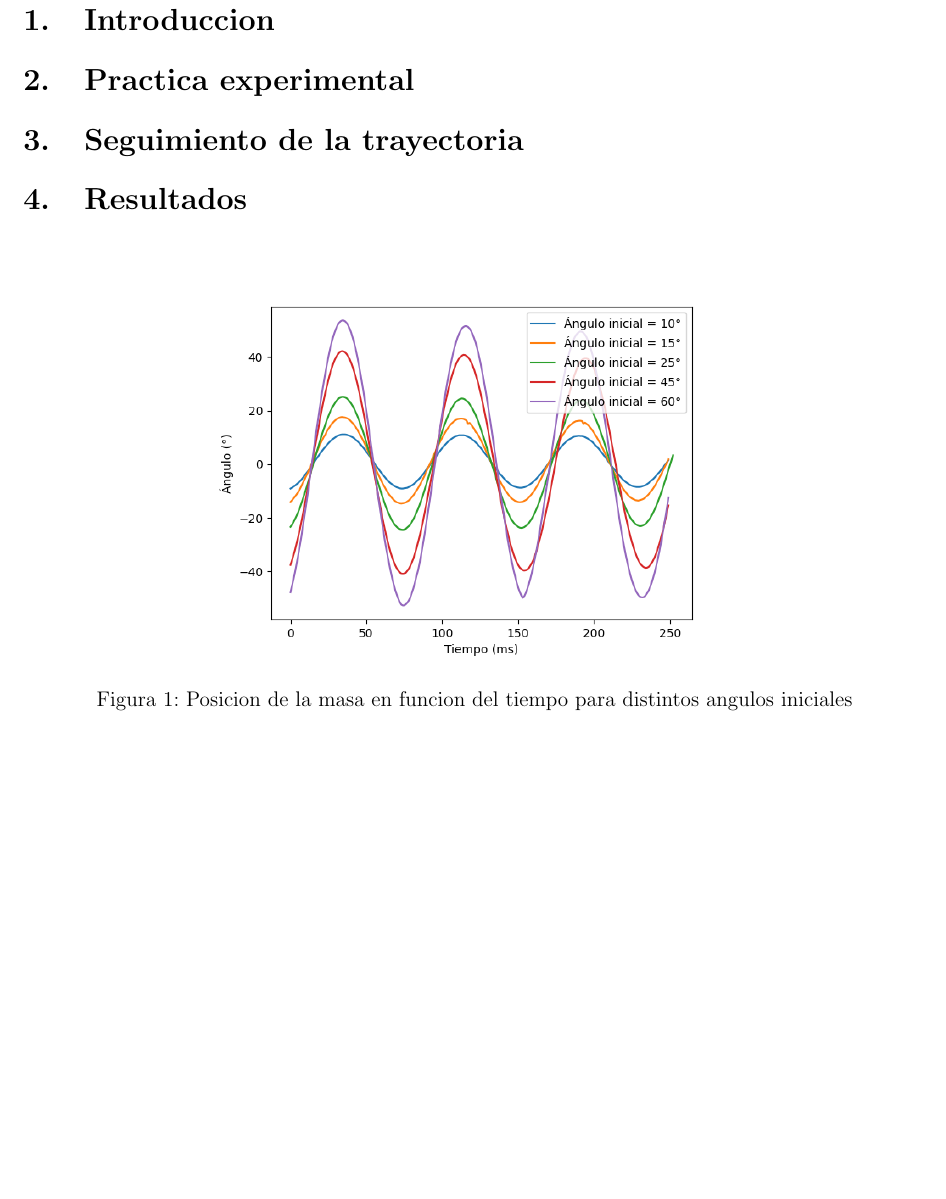
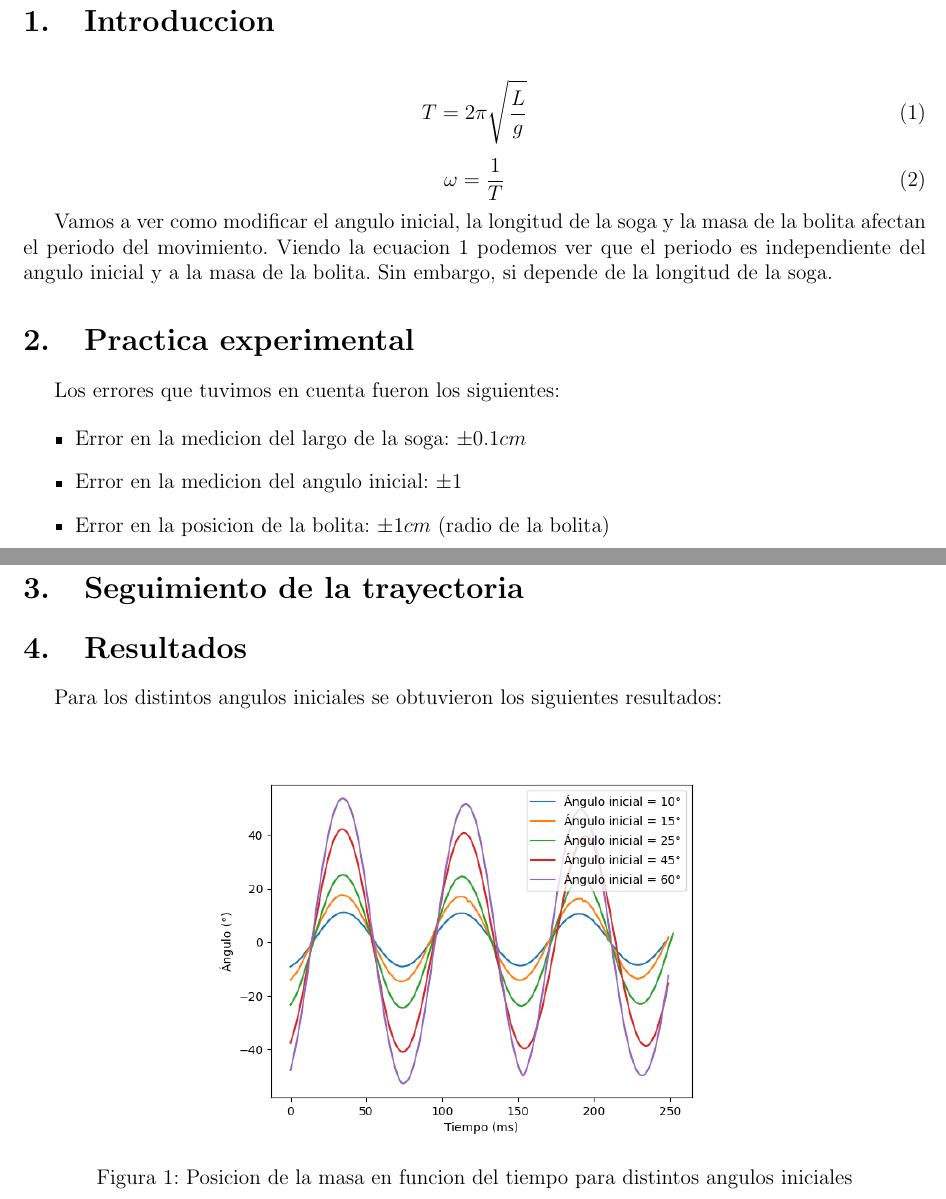
Before and after one commit to FranciscoCarruthers/Fisica-TPs, a LaTeX paper (informe_tp2.tex): part of page 2 of 4 before the commit and two parts of pages 1 and 2 of 4 after it, the two joined at a grey line, cut so that both start at the same text, the shorter picture padded with empty space. Compiled offline with pdfLaTeX.

Commit message:
algunos cambios al informe

```diff
--- a/informe_tp2.tex
+++ b/informe_tp2.tex
@@ -27,14 +27,34 @@
 
 \section{Introduccion}
 
+\begin{equation}
+    T = 2 \pi \sqrt{\frac{L}{g}}
+    \label{eq:periodo}
+\end{equation}
+
+\begin{equation}
+    \omega = \frac{1}{T}
+    \label{eq:omega}
+\end{equation}
+
+Vamos a ver como modificar el angulo inicial, la longitud de la soga y la masa de la bolita afectan el periodo del movimiento. Viendo la ecuacion \ref{eq:periodo} podemos ver que el periodo es independiente del angulo inicial y a la masa de la bolita. Sin embargo, si depende de la longitud de la soga.
 
 \section{Practica experimental}
 
+Los errores que tuvimos en cuenta fueron los siguientes:
+
+\begin{itemize}
+    \item Error en la medicion del largo de la soga: $\pm 0.1 cm$
+    \item Error en la medicion del angulo inicial: $\pm 1$
+    \item Error en la posicion de la bolita: $\pm 1 cm$ (radio de la bolita)
+\end{itemize}
 
 \section{Seguimiento de la trayectoria}
 
 
 \section{Resultados}
+
+Para los distintos angulos iniciales se obtuvieron los siguientes resultados:
 
 \begin{figure}[H]
     \centering
```
Also changed, not shown: informe_tp2.pdf, 6 other files.
